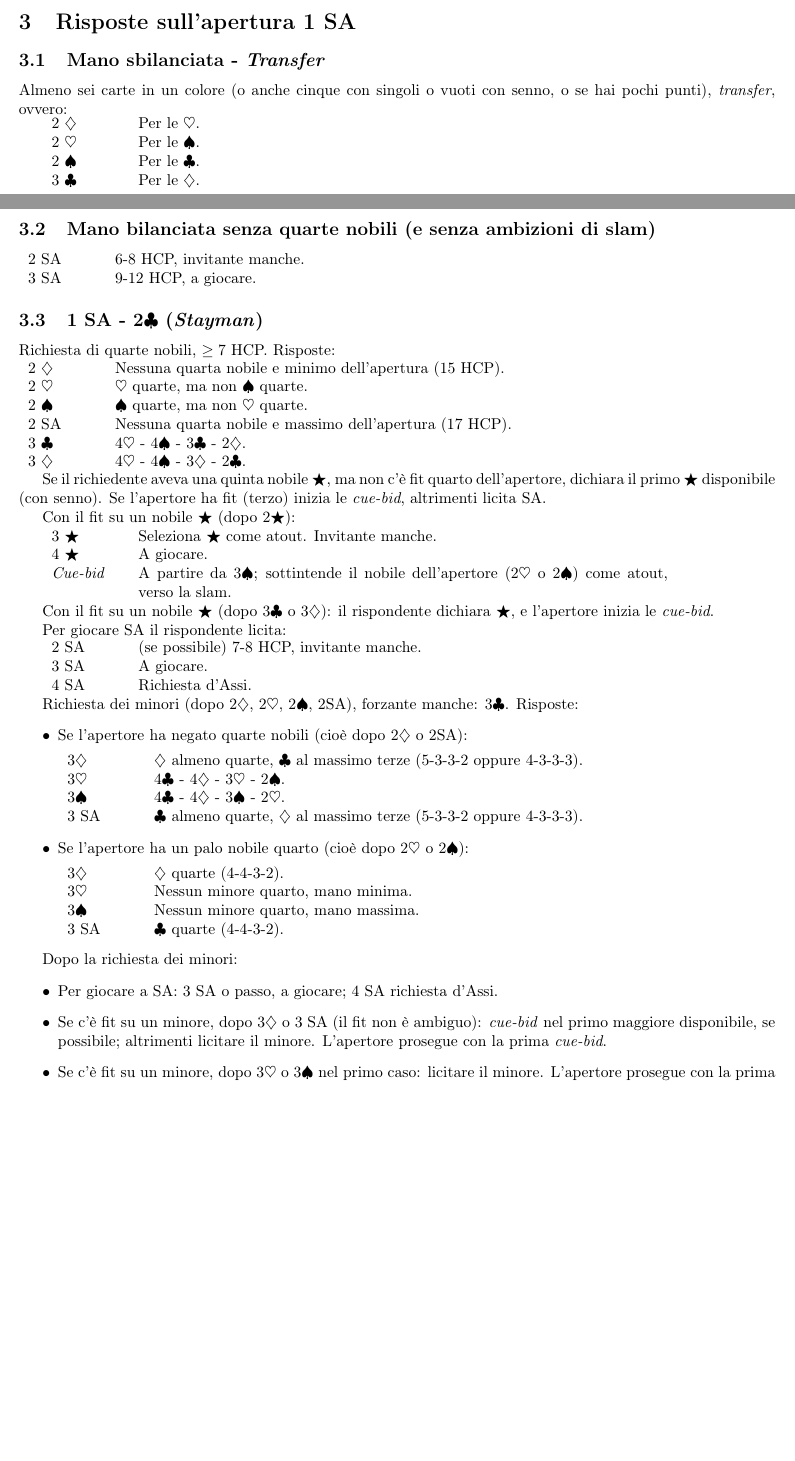
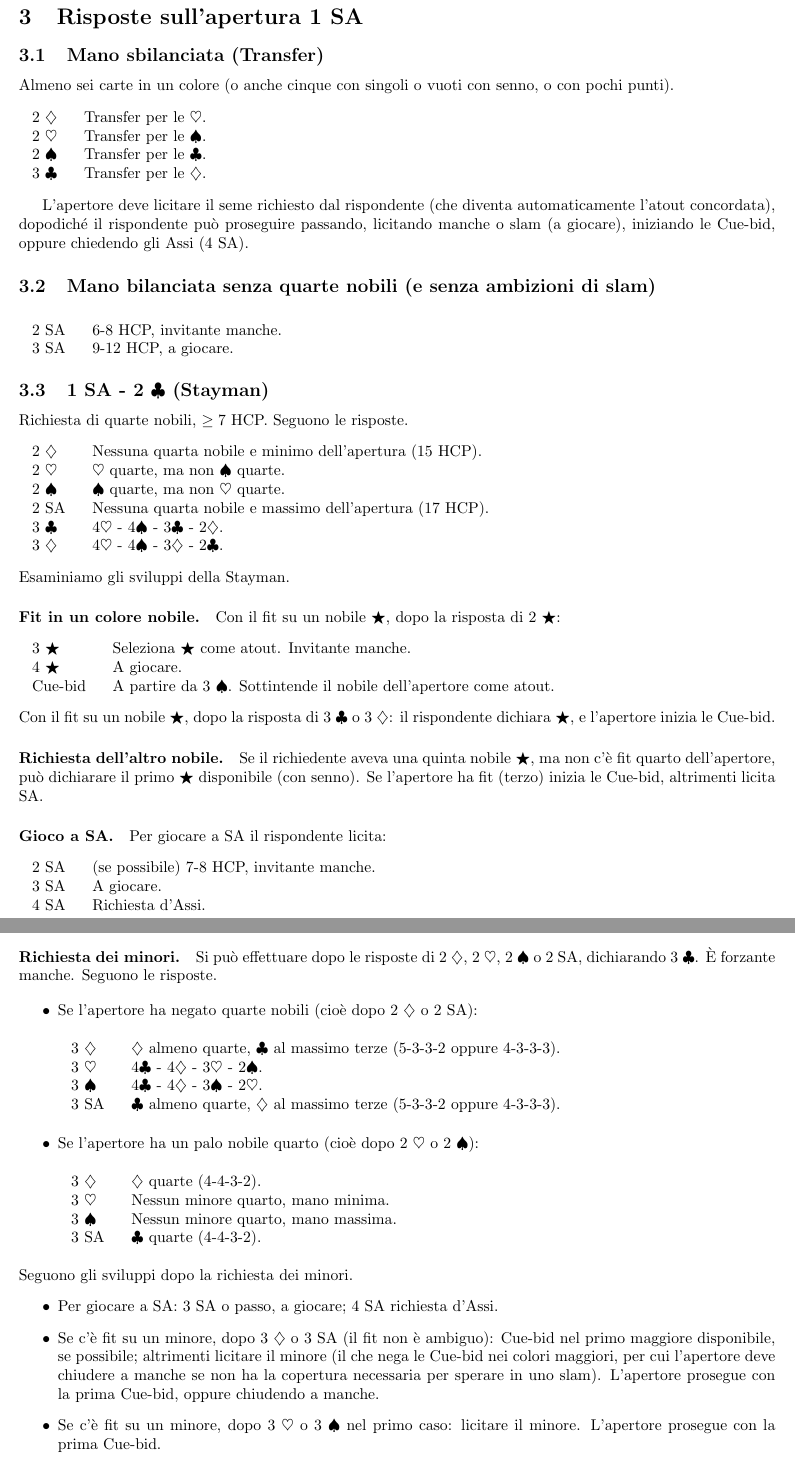
Before and after one commit to auron95/bridge, a LaTeX document (bridge.tex): two parts of pages 2 and 3 of 5 before the commit and two parts of pages 3 and 4 of 6 after it, joined at a grey line, cut so that both start at the same text, the shorter picture padded with empty space. Compiled offline with pdfLaTeX.

Commit message:
Grande sistemazione del file.

```diff
--- a/bridge.tex
+++ b/bridge.tex
@@ -3,8 +3,7 @@
 
 \usepackage[utf8]{inputenc}
 \usepackage[italian]{babel}
-\usepackage[T1]{fontenc}
-\usepackage[dvips]{graphicx}
+\usepackage[pdftex]{graphicx}
 \usepackage{amsmath}
 \usepackage{amsthm}
 \usepackage{fancyhdr}
@@ -139,86 +145,93 @@ Con un fit esattamente terzo e tanti punti, si pu\`o rispondere: 1\s (sull'apert
 
 \section{Risposte sull'apertura 1 SA}
 
-\subsection{Mano sbilanciata - \textit{Transfer}}
+\subsection{Mano sbilanciata (Transfer)}
 
-Almeno sei carte in un colore (o anche cinque con singoli o vuoti con senno, o se hai pochi punti), \textit{transfer}, ovvero:
+Almeno sei carte in un colore (o anche cinque con singoli o vuoti con senno, o con pochi punti).
 
-\begin{tabular}{p{0.09\textwidth} p{0.7\textwidth}}
- 2 \d & Per le \h.\\
- 2 \h & Per le \s.\\
- 2 \s & Per le \c.\\
- 3 \c & Per le \d.\\
-\end{tabular}
+\begin{twocol}
+ 2 \d & Transfer per le \h.\\
+ 2 \h & Transfer per le \s.\\
+ 2 \s & Transfer per le \c.\\
+ 3 \c & Transfer per le \d.\\
+\end{twocol}
+
+L'apertore deve licitare il seme richiesto dal rispondente (che diventa automaticamente l'atout concordata), dopodiché il rispondente può proseguire passando, licitando manche o slam (a giocare), iniziando le Cue-bid, oppure chiedendo gli Assi (4 \sa).
+
 
 \subsection{Mano bilanciata senza quarte nobili (e senza ambizioni di slam)}
 
-\begin{tabular}{p{0.09\textwidth} p{0.7\textwidth}}
+\begin{twocol}
  2 \sa & 6-8 HCP, invitante manche.\\
  3 \sa & 9-12 HCP, a giocare.
-\end{tabular}
+\end{twocol}
 
 
-\subsection{1 SA - 2\c (\textit{Stayman})}
+\subsection{1 SA - 2 \c (Stayman)}
 
-Richiesta di quarte nobili, $\geq 7$ HCP. Risposte:\\
-\begin{tabular}{p{0.09\textwidth} p{0.7\textwidth}}
+Richiesta di quarte nobili, $\geq 7$ HCP. Seguono le risposte.
+
+\begin{twocol}
  2 \d & Nessuna quarta nobile e minimo dell'apertura (15 HCP).\\
  2 \h & \h quarte, ma non \s quarte.\\
  2 \s & \s quarte, ma non \h quarte.\\
  2 SA & Nessuna quarta nobile e massimo dell'apertura (17 HCP).\\
  3 \c & 4\h\ - 4\s\ - 3\c\ - 2\d.\\
  3 \d & 4\h\ - 4\s\ - 3\d\ - 2\c.\\
-\end{tabular}
+\end{twocol}
 
-Se il richiedente aveva una quinta nobile \j, ma non c'\`e fit quarto dell'apertore, dichiara il primo \j disponibile (con senno). Se l'apertore ha fit (terzo) inizia le \textit{cue-bid}, altrimenti licita \sa.
+\noindent Esaminiamo gli sviluppi della Stayman.
 
-Con il fit su un nobile \j (dopo 2\j):
+\paragraph{Fit in un colore nobile.}
 
-\begin{tabular}{p{0.09\textwidth} p{0.7\textwidth}}
+Con il fit su un nobile \j, dopo la risposta di 2 \j:
+\begin{twocol}
  3 \j & Seleziona \j come atout. Invitante manche.\\
  4 \j & A giocare.\\
- \textit{Cue-bid} & A partire da 3\s; sottintende il nobile dell'apertore (2\h o 2\s) come atout, verso la slam.\\
-\end{tabular}
+ Cue-bid & A partire da 3 \s. Sottintende il nobile dell'apertore come atout.\\
+\end{twocol}
 
-Con il fit su un nobile \j (dopo 3\c o 3\d): il rispondente dichiara \j, e l'apertore inizia le \textit{cue-bid}.
+\noindent Con il fit su un nobile \j, dopo la risposta di 3 \c o 3 \d: il rispondente dichiara \j, e l'apertore inizia le Cue-bid.
 
 
-Per giocare SA il rispondente licita:
+\paragraph{Richiesta dell'altro nobile.}
+Se il richiedente aveva una quinta nobile \j, ma non c'\`e fit quarto dell'apertore, può dichiarare il primo \j disponibile (con senno). Se l'apertore ha fit (terzo) inizia le Cue-bid, altrimenti licita \sa.
 
-\begin{tabular}{p{0.09\textwidth} p{0.7\textwidth}}
+\paragraph{Gioco a SA.}
+Per giocare a SA il rispondente licita:
+\begin{twocol}
  2 \sa & (se possibile) 7-8 HCP, invitante manche.\\
  3 \sa & A giocare.\\
  4 \sa & Richiesta d'Assi.
-\end{tabular}
+\end{twocol}
 
-Richiesta dei minori (dopo 2\d, 2\h, 2\s, 2\sa), forzante manche: 3\c. Risposte:
+\paragraph{Richiesta dei minori.} Si può effettuare dopo le risposte di 2 \d, 2 \h, 2 \s o 2 \sa, dichiarando 3 \c. È forzante manche. Seguono le risposte.
+
 \begin{itemize}
- \item Se l'apertore ha negato quarte nobili (cioè dopo 2\d o 2\sa):
+ \item Se l'apertore ha negato quarte nobili (cioè dopo 2 \d o 2 \sa):
+  \begin{twocol}
+    3 \d & \d almeno quarte, \c al massimo terze (5-3-3-2 oppure 4-3-3-3).\\
+    3 \h & 4\c\ - 4\d\ - 3\h\ - 2\s.\\
+    3 \s & 4\c\ - 4\d\ - 3\s\ - 2\h.\\
+    3 \sa & \c almeno quarte, \d al massimo terze (5-3-3-2 oppure 4-3-3-3).
+  \end{twocol}
 
-  \begin{tabular}{p{0.09\textwidth} p{0.7\textwidth}}
-    3\d & \d almeno quarte, \c al massimo terze (5-3-3-2 oppure 4-3-3-3).\\
-    3\h & 4\c\ - 4\d\ - 3\h\ - 2\s.\\
-    3\s & 4\c\ - 4\d\ - 3\s\ - 2\h.\\
-    3 \sa & \c almeno quarte, \d al massimo terze (5-3-3-2 oppure 4-3-3-3).
-  \end{tabular}
-
- \item Se l'apertore ha un palo nobile quarto (cioè dopo 2\h o 2\s):
-
-  \begin{tabular}{p{0.09\textwidth} p{0.7\textwidth}}
-    3\d & \d quarte (4-4-3-2).\\
-    3\h & Nessun minore quarto, mano minima.\\
-    3\s & Nessun minore quarto, mano massima.\\
+ \item Se l'apertore ha un palo nobile quarto (cioè dopo 2 \h o 2 \s):
+  \begin{twocol}
+    3 \d & \d quarte (4-4-3-2).\\
+    3 \h & Nessun minore quarto, mano minima.\\
+    3 \s & Nessun minore quarto, mano massima.\\
     3 \sa & \c quarte (4-4-3-2).
-  \end{tabular}
+  \end{twocol}
 \end{itemize}
 
-Dopo la richiesta dei minori:
+\noindent Seguono gli sviluppi dopo la richiesta dei minori.
 \begin{itemize}
  \item Per giocare a \sa: 3 \sa o passo, a giocare; 4 \sa richiesta d'Assi.
- \item Se c'è fit su un minore, dopo 3\d o 3 \sa (il fit non è ambiguo): \textit{cue-bid} nel primo maggiore disponibile, se possibile; altrimenti licitare il minore.
- L'apertore prosegue con la prima \textit{cue-bid}.
- \item Se c'è fit su un minore, dopo 3\h o 3\s nel primo caso: licitare il minore.
- L'apertore prosegue con la prima \textit{cue-bid}.
- \item Se si vuole segnalare un minore quinto \j (in cui l'apertore non ha mostrato quattro carte): dichiarare 4\j.
+ \item Se c'è fit su un minore, dopo 3 \d o 3 \sa (il fit non è ambiguo): Cue-bid nel primo maggiore disponibile, se possibile; altrimenti licitare il minore (il che nega le Cue-bid nei colori maggiori, per cui l'apertore deve chiudere a manche se non ha la copertura necessaria per sperare in uno slam).
+ L'apertore prosegue con la prima Cue-bid, oppure chiudendo a manche.
+ \item Se c'è fit su un minore, dopo 3 \h o 3 \s nel primo caso: licitare il minore.
+ L'apertore prosegue con la prima Cue-bid.
+ \item Se si vuole segnalare un minore quinto \j (in cui l'apertore non ha mostrato quattro carte): dichiarare 4 \j.
  L'apertore prosegue così:
  \begin{itemize}
@@ -229,4 +242,5 @@ Dopo la richiesta dei minori:
 \end{itemize}
 
 
+\pagebreak
 
```
Also changed, not shown: bridge.tex (138 more changed lines).
